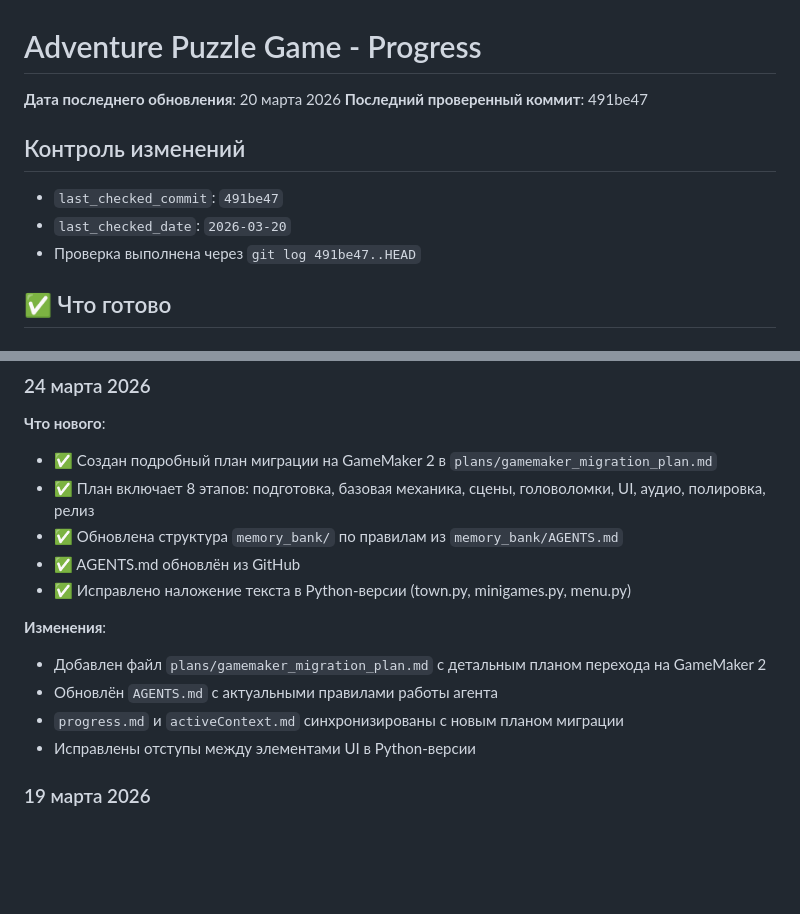
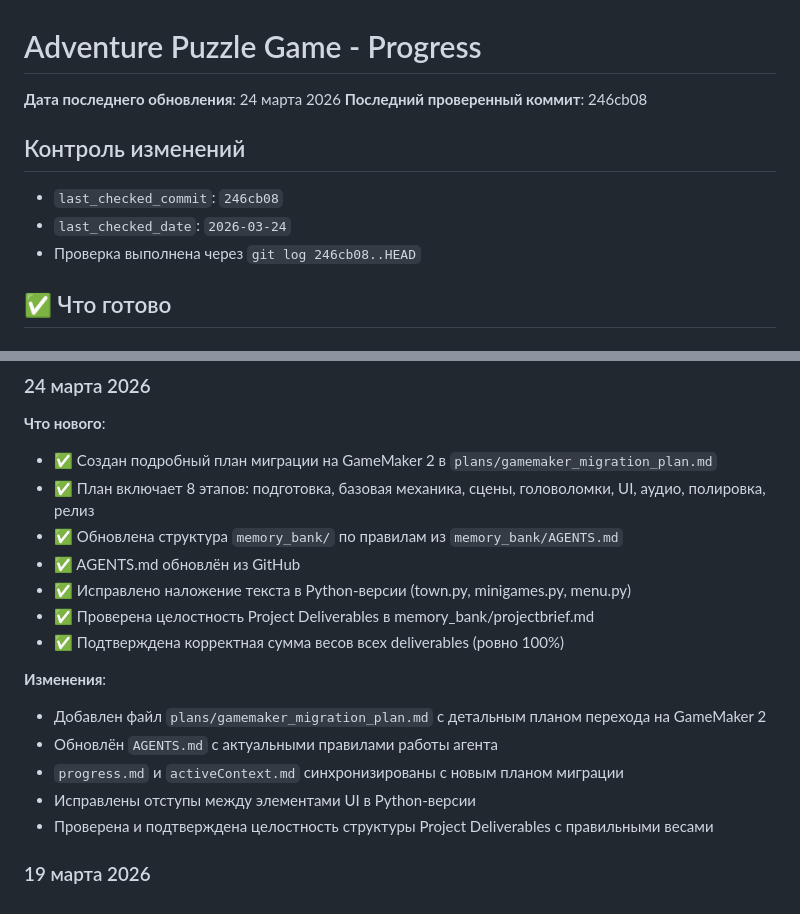
Before and after one commit to lololoevish/pazzle-game, a Markdown page: memory_bank/progress.md, 2 parts joined by grey strips. Drawn GitHub-style; blank space fills up the shorter version.

Commit message:
Update AGENTS.md from GitHub and verify Project Deliverables structure

```diff
--- a/memory_bank/progress.md
+++ b/memory_bank/progress.md
@@ -1,13 +1,13 @@
 # Adventure Puzzle Game - Progress
 
-**Дата последнего обновления**: 20 марта 2026
-**Последний проверенный коммит**: 491be47
+**Дата последнего обновления**: 24 марта 2026
+**Последний проверенный коммит**: 246cb08
 
 ## Контроль изменений
 
-- `last_checked_commit`: `491be47`
-- `last_checked_date`: `2026-03-20`
-- Проверка выполнена через `git log 491be47..HEAD`
+- `last_checked_commit`: `246cb08`
+- `last_checked_date`: `2026-03-24`
+- Проверка выполнена через `git log 246cb08..HEAD`
 
 ## ✅ Что готово
 
@@ -488,11 +488,14 @@
 - ✅ Обновлена структура `memory_bank/` по правилам из `memory_bank/AGENTS.md`
 - ✅ AGENTS.md обновлён из GitHub
 - ✅ Исправлено наложение текста в Python-версии (town.py, minigames.py, menu.py)
+- ✅ Проверена целостность Project Deliverables в memory_bank/projectbrief.md
+- ✅ Подтверждена корректная сумма весов всех deliverables (ровно 100%)
 
 **Изменения**:
 - Добавлен файл `plans/gamemaker_migration_plan.md` с детальным планом перехода на GameMaker 2
 - Обновлён `AGENTS.md` с актуальными правилами работы агента
 - `progress.md` и `activeContext.md` синхронизированы с новым планом миграции
 - Исправлены отступы между элементами UI в Python-версии
+- Проверена и подтверждена целостность структуры Project Deliverables с правильными весами
 
 ### 19 марта 2026
```
